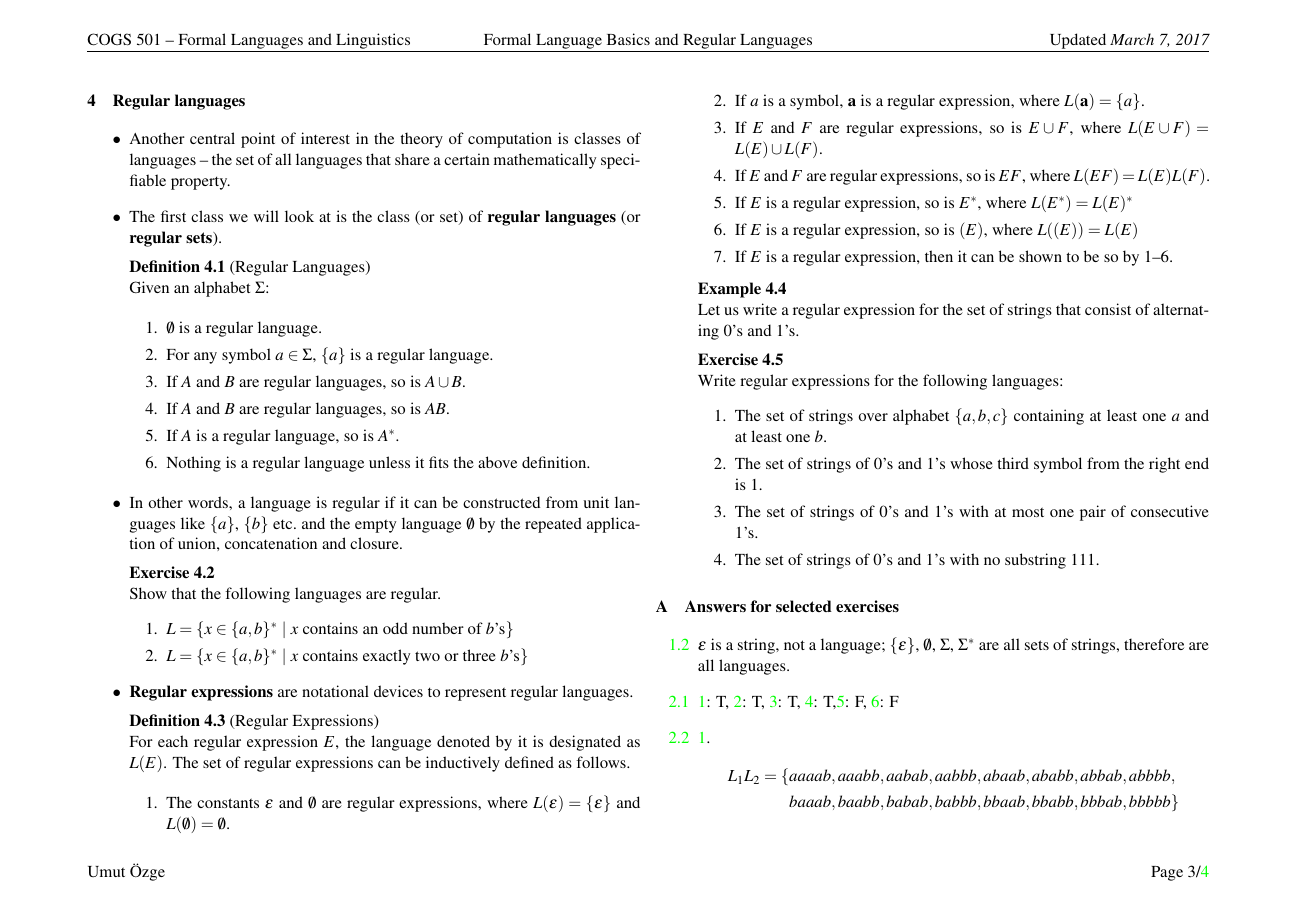
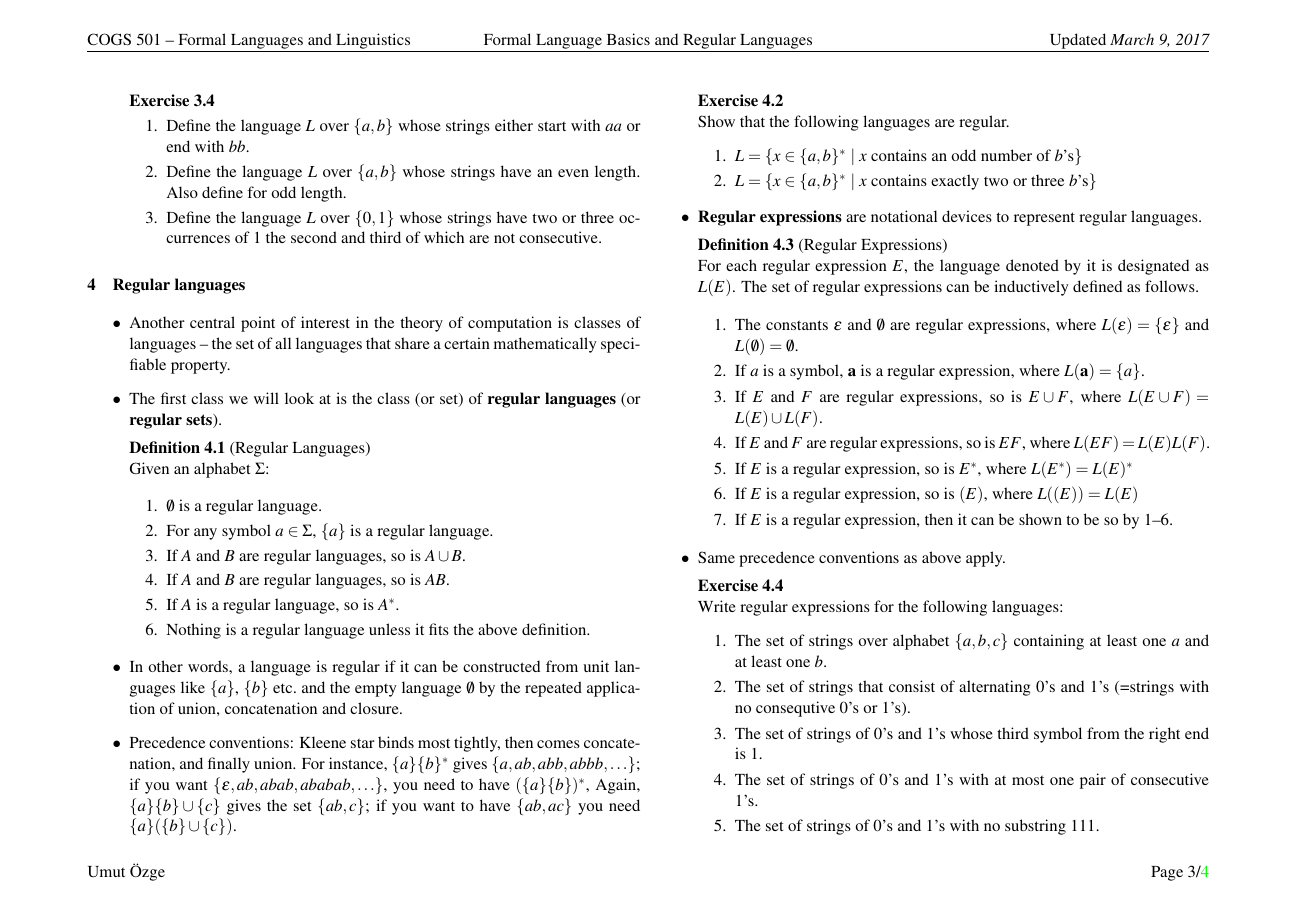
Before and after one commit to umutozge/cogs501-old, a LaTeX document (notes/01_cogs501-regular-languages.tex): page 3 of 4. The pictures show the PDF file notes/01_cogs501-regular-languages.pdf that the author committed with the source.

Commit message:
precedence added

```diff
--- a/notes/01_cogs501-regular-languages.tex
+++ b/notes/01_cogs501-regular-languages.tex
@@ -281,6 +282,15 @@ from unit languages like $\{a\}$, $\{b\}$ etc.\  and the empty
 language $\emptyset$ by the repeated application of
 union, concatenation and closure.
 
+\item Precedence conventions: Kleene star binds most tightly, then comes
+concatenation, and finally union. For instance, $\crbr{a}\crbr{b}^*$ gives
+$\crbr{a,ab,abb,abbb,\ldots}$; if you want
+$\crbr{\epsilon,ab,abab,ababab,\ldots}$, you need to have
+$(\crbr{a}\crbr{b})^*$, Again, $\crbr{a}\crbr{b}\cup\crbr{c}$ gives the set
+$\crbr{ab,c}$; if you want to have $\crbr{ab,ac}$ you need
+$\crbr{a}(\crbr{b}\cup\crbr{c})$.
+
+
 \begin{uexercise}\label{show-reg}
 Show that the following languages are regular.
 \etaremune{
@@ -316,20 +326,21 @@ $L(E^*)=L(E)^*$
 }
 \end{udefinition}
 
-\begin{uexample}
-Let us write a regular expression for the set of strings that consist of
-alternating 0's and 1's.
-\end{uexample}
+
+\item Same precedence conventions as above apply.
 
 \begin{uexercise}\label{write-re} Write regular expressions for the following languages:
 \etaremune{
 \item The set of strings over alphabet $\{a,b,c\}$ containing at least one $a$ and at least one $b$.
+\item The set of strings that consist of alternating 0's and 1's (=strings with
+no consequtive 0's or 1's).
 \item The set of strings of 0's and 1's whose third symbol from the right end is 1.
 \item The set of strings of 0's and 1's with at most one pair of consecutive 1's.
 \item The set of strings of 0's and 1's with no substring 111.
 }
 \end{uexercise}
 }
+
 
 \appendix
 \section{Answers for selected exercises}
```
Also changed, not shown: notes/01_cogs501-regular-languages.pdf, notes/01_cogs501-regular-languages.tex (12 more changed lines), 1 other file.
